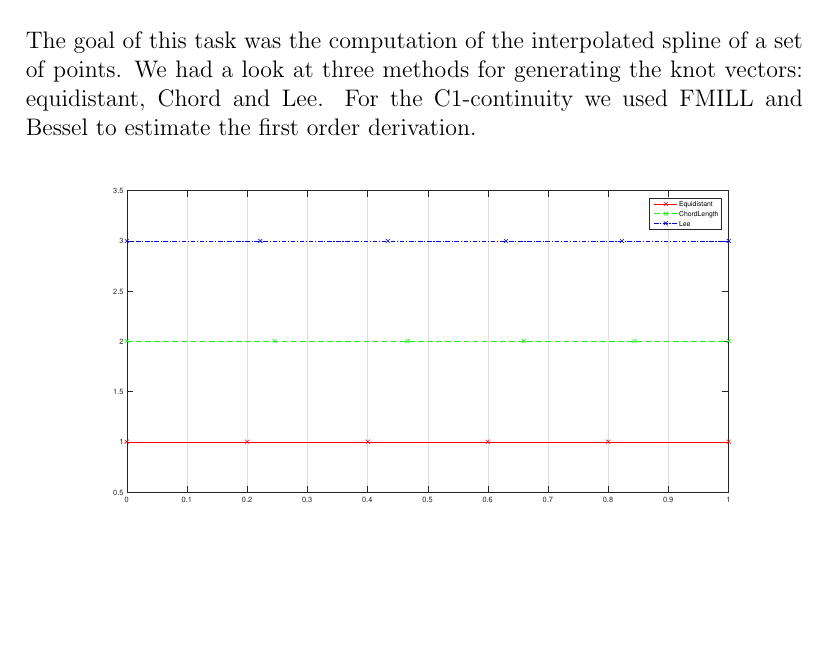
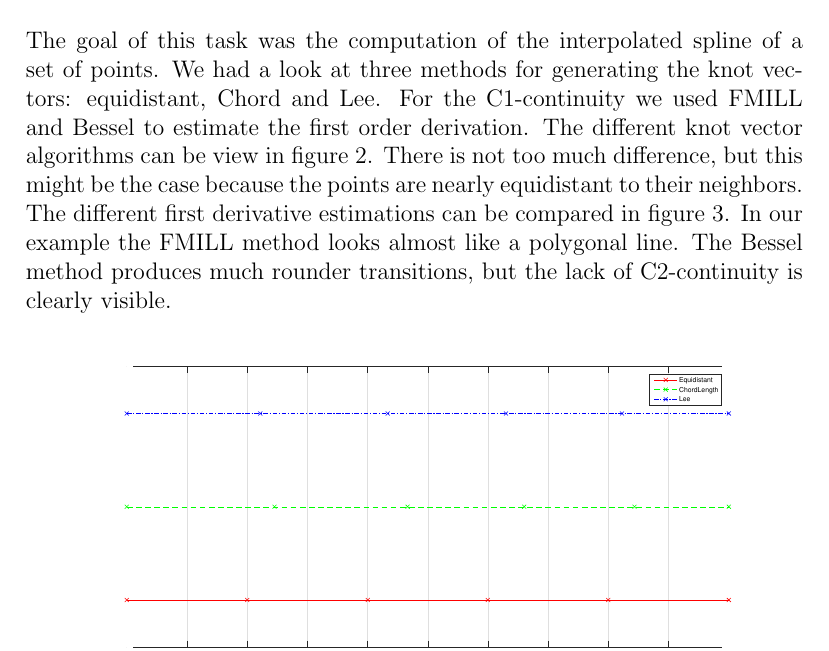
Before and after one commit to e0925357/ComputerAidedGeometricDesign, a LaTeX document (UE 3/results.tex): part of page 1 of 3, cut so that both start at the same text, the shorter picture padded with empty space. Compiled offline with pdfLaTeX.

Commit message:
Better results description.

```diff
--- a/UE 3/results.tex
+++ b/UE 3/results.tex
@@ -12,7 +12,8 @@
 \begin{document}
 \maketitle
 \section{Task 1}
-The goal of this task was the computation of the interpolated spline of a set of points. We had a look at three methods for generating the knot vectors: equidistant, Chord and Lee. For the C1-continuity we used FMILL and Bessel to estimate the first order derivation.
+The goal of this task was the computation of the interpolated spline of a set of points. We had a look at three methods for generating the knot vectors: equidistant, Chord and Lee. For the C1-continuity we used FMILL and Bessel to estimate the first order derivation. The different knot vector algorithms can be view in figure \ref{fig:compC1Bessel}. There is not too much difference, but this might be the case because the points are nearly equidistant to their neighbors.
+The different first derivative estimations can be compared in figure \ref{fig:compC1Lee}. In our example the FMILL method looks almost like a polygonal line. The Bessel method produces much rounder transitions, but the lack of C2-continuity is clearly visible.
 
 \begin{figure}[hbtp]
 \centering
```
Also changed, not shown: UE 3/knotvectors.eps, UE 3/results.tex (4 more changed lines).
